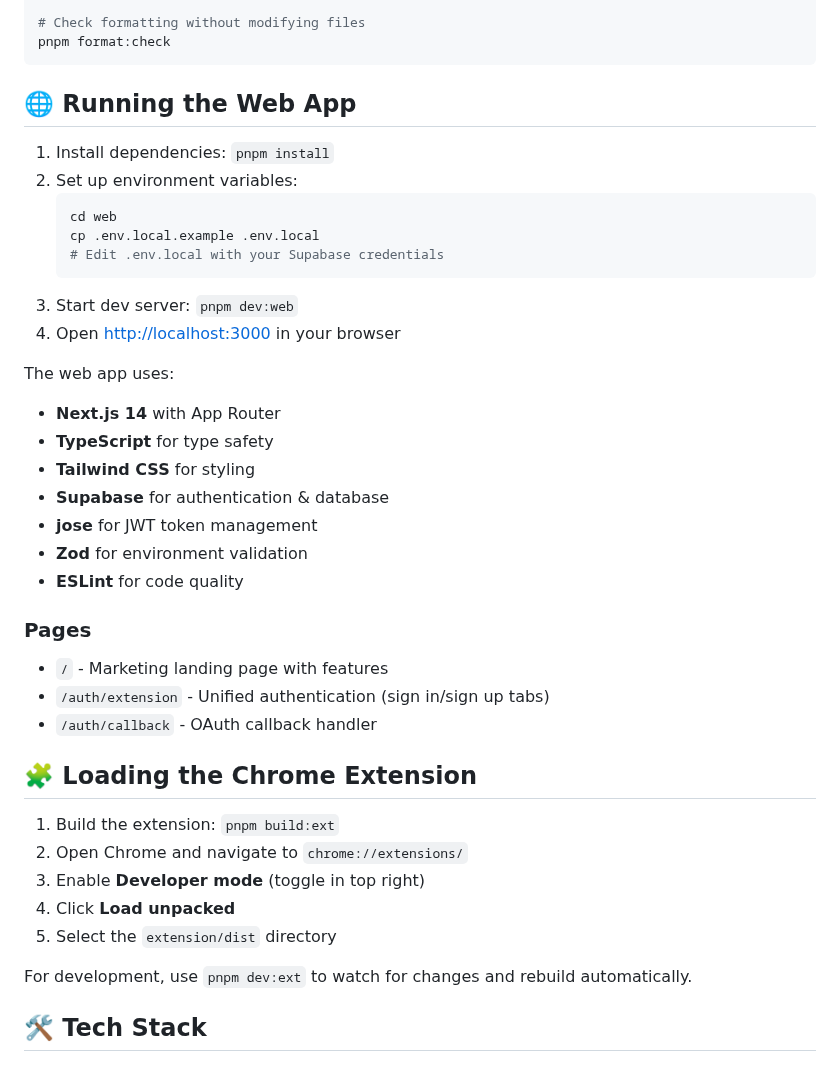
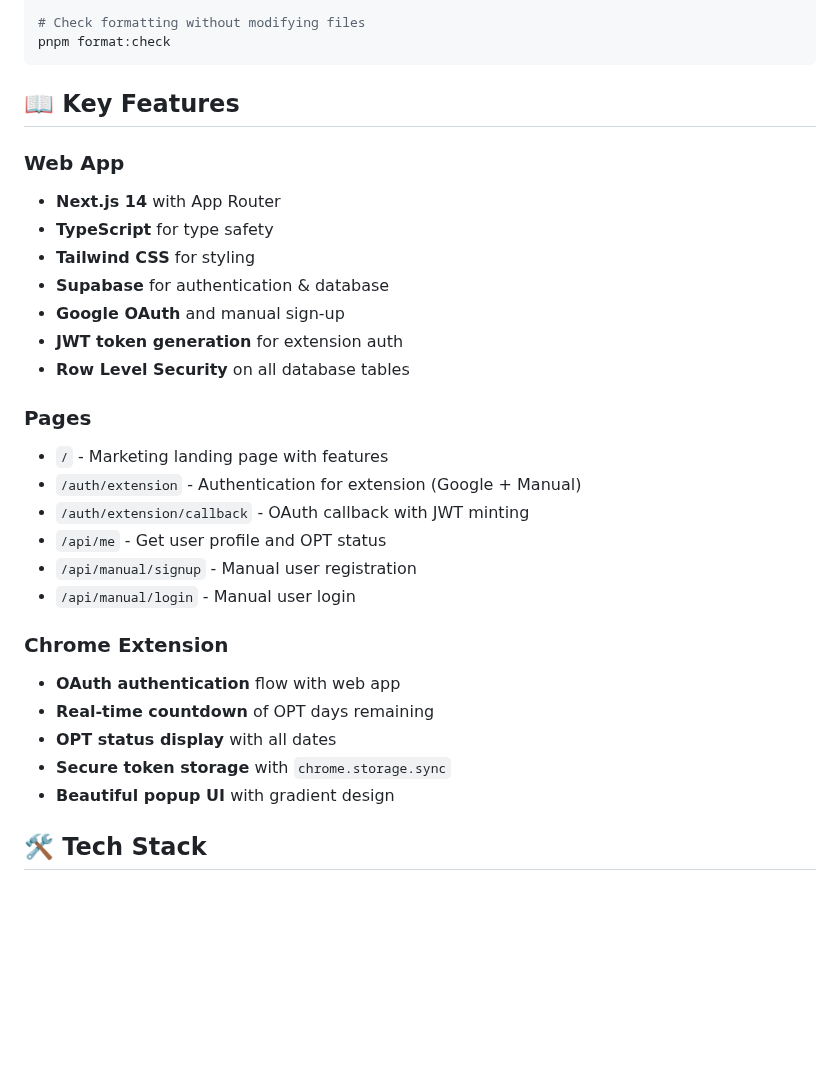
Before and after one commit to dikondaashish/TrackmyOPT, a Markdown page: README.md, the part around one of its changes. GitHub-like rendering; blank space fills up the shorter version.

````diff
--- a/README.md
+++ b/README.md
@@ -65,41 +182,31 @@ pnpm format
 pnpm format:check
 ```
 
-## 🌐 Running the Web App
+## 📖 Key Features
 
-1. Install dependencies: `pnpm install`
-2. Set up environment variables:
-   ```bash
-   cd web
-   cp .env.local.example .env.local
-   # Edit .env.local with your Supabase credentials
-   ```
-3. Start dev server: `pnpm dev:web`
-4. Open [http://localhost:3000](http://localhost:3000) in your browser
-
-The web app uses:
+### Web App
 - **Next.js 14** with App Router
 - **TypeScript** for type safety
 - **Tailwind CSS** for styling
 - **Supabase** for authentication & database
-- **jose** for JWT token management
-- **Zod** for environment validation
-- **ESLint** for code quality
+- **Google OAuth** and manual sign-up
+- **JWT token generation** for extension auth
+- **Row Level Security** on all database tables
 
 ### Pages
 - `/` - Marketing landing page with features
-- `/auth/extension` - Unified authentication (sign in/sign up tabs)
-- `/auth/callback` - OAuth callback handler
+- `/auth/extension` - Authentication for extension (Google + Manual)
+- `/auth/extension/callback` - OAuth callback with JWT minting
+- `/api/me` - Get user profile and OPT status
+- `/api/manual/signup` - Manual user registration
+- `/api/manual/login` - Manual user login
 
-## 🧩 Loading the Chrome Extension
-
-1. Build the extension: `pnpm build:ext`
-2. Open Chrome and navigate to `chrome://extensions/`
-3. Enable **Developer mode** (toggle in top right)
-4. Click **Load unpacked**
-5. Select the `extension/dist` directory
-
-For development, use `pnpm dev:ext` to watch for changes and rebuild automatically.
+### Chrome Extension
+- **OAuth authentication** flow with web app
+- **Real-time countdown** of OPT days remaining
+- **OPT status display** with all dates
+- **Secure token storage** with `chrome.storage.sync`
+- **Beautiful popup UI** with gradient design
 
 ## 🛠️ Tech Stack
 
````
Also changed, not shown: other parts of README.md (+120 -3 lines).
